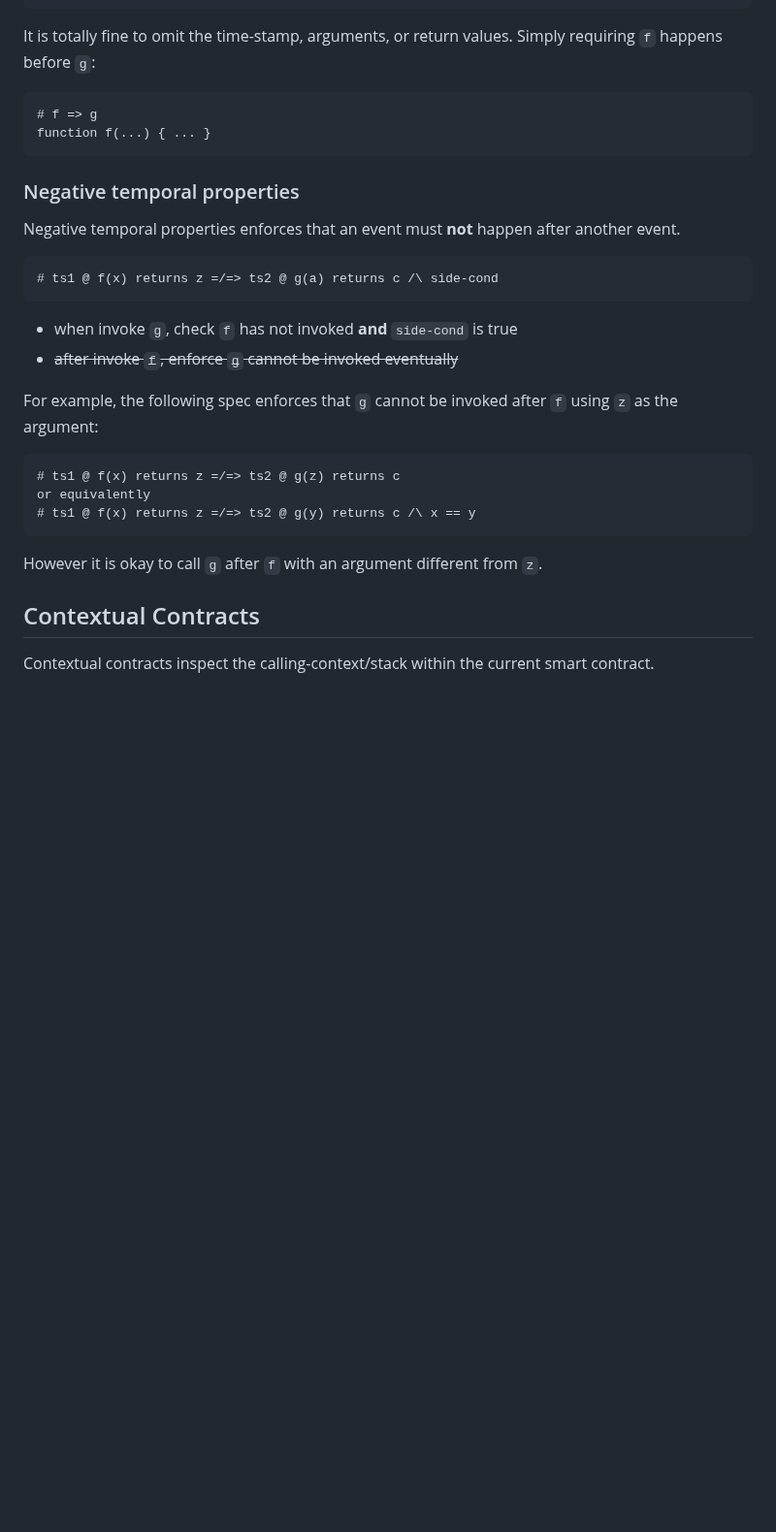
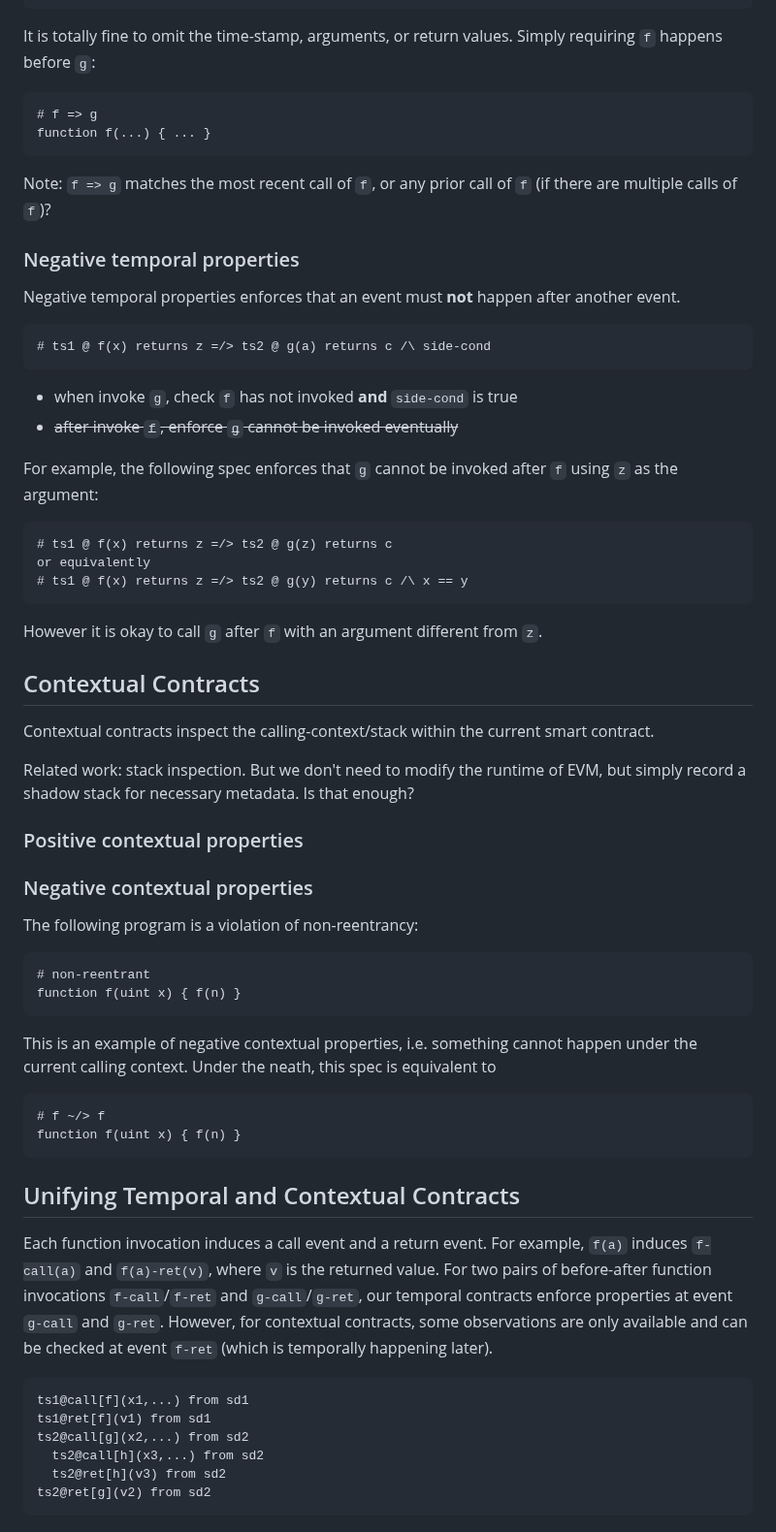
Before and after one commit to Kraks/contract-for-contract, a Markdown page: cases.md, the part around one of its changes. Shown at 97% size. GitHub-like rendering; blank space fills up the shorter version.

Commit message:
more notes

````diff
--- a/cases.md
+++ b/cases.md
@@ -219,13 +219,16 @@ Simply requiring `f` happens before `g`:
 function f(...) { ... }
 ```
 
+Note: `f => g` matches the most recent call of `f`, or any prior call of `f` (if
+there are multiple calls of `f`)?
+
 ### Negative temporal properties
 
 Negative temporal properties enforces that an event must **not**
 happen after another event.
 
 ```
-# ts1 @ f(x) returns z =/=> ts2 @ g(a) returns c /\ side-cond
+# ts1 @ f(x) returns z =/> ts2 @ g(a) returns c /\ side-cond
 ```
 
 - when invoke `g`, check `f` has not invoked **and** `side-cond` is true
@@ -234,9 +237,9 @@ happen after another event.
 For example, the following spec enforces that `g` cannot be
 invoked after `f` using `z` as the argument:
 ```
-# ts1 @ f(x) returns z =/=> ts2 @ g(z) returns c
+# ts1 @ f(x) returns z =/> ts2 @ g(z) returns c
 or equivalently
-# ts1 @ f(x) returns z =/=> ts2 @ g(y) returns c /\ x == y
+# ts1 @ f(x) returns z =/> ts2 @ g(y) returns c /\ x == y
 ```
 However it is okay to call `g` after `f` with an argument different from `z`.
 
@@ -244,3 +247,45 @@ However it is okay to call `g` after `f` with an argument different from `z`.
 
 Contextual contracts inspect the calling-context/stack within the
 current smart contract.
+
+Related work: stack inspection. But we don't need to modify the runtime
+of EVM, but simply record a shadow stack for necessary metadata. Is that enough?
+
+### Positive contextual properties
+
+### Negative contextual properties
+
+The following program is a violation of non-reentrancy:
+
+```
+# non-reentrant
+function f(uint x) { f(n) }
+```
+
+This is an example of negative contextual properties, i.e. something cannot happen
+under the current calling context. Under the neath, this spec is equivalent to
+
+```
+# f ~/> f
+function f(uint x) { f(n) }
+```
+
+## Unifying Temporal and Contextual Contracts
+
+Each function invocation induces a call event and a return event.
+For example, `f(a)` induces `f-call(a)` and `f(a)-ret(v)`, where `v` is the
+returned value.
+For two pairs of before-after function invocations `f-call`/`f-ret` and
+`g-call`/`g-ret`, our temporal contracts enforce properties at event
+`g-call` and `g-ret`.
+However, for contextual contracts, some observations are only available
+and can be checked at event `f-ret` (which is temporally happening later).
+
+```
+ts1@call[f](x1,...) from sd1
+ts1@ret[f](v1) from sd1
+ts2@call[g](x2,...) from sd2
+  ts2@call[h](x3,...) from sd2
+  ts2@ret[h](v3) from sd2
+ts2@ret[g](v2) from sd2
+```
````
Also changed, not shown: other parts of cases.md (+2 -2 lines).
